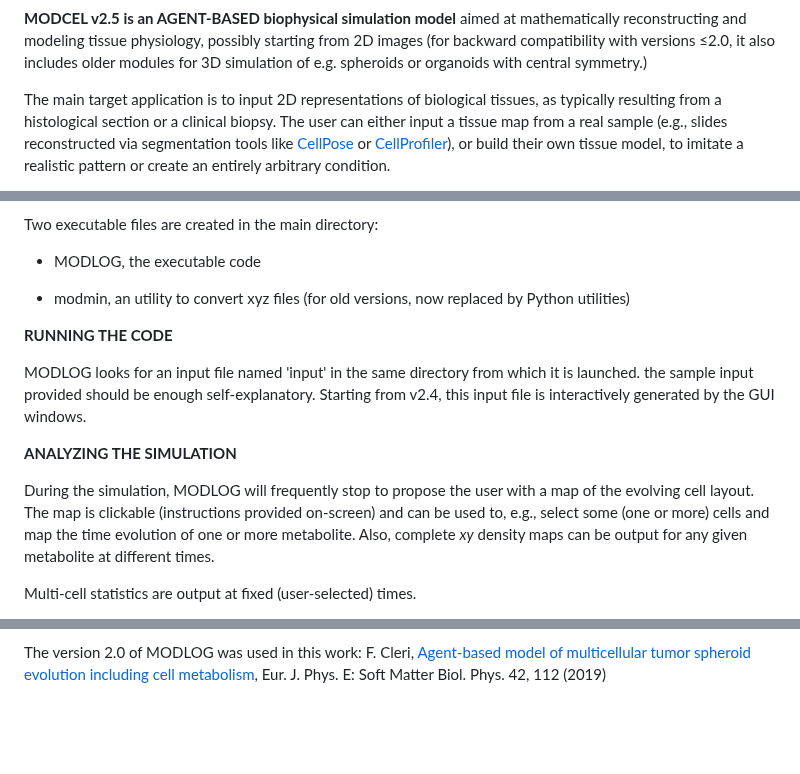
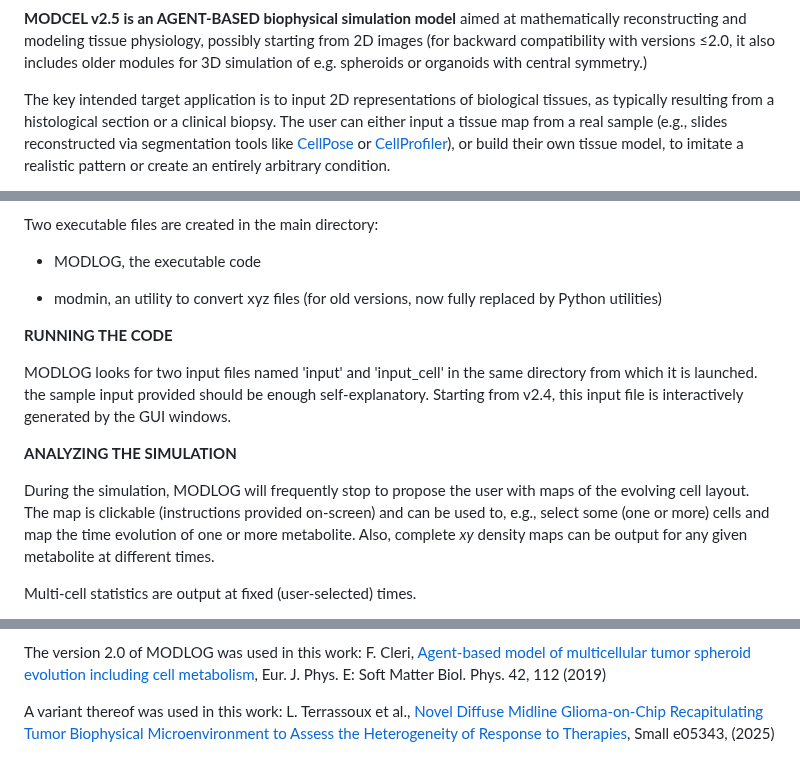
Before and after one commit to bkryzz/modcel, a Markdown page: README.md, 3 parts joined by grey strips. GitHub-like rendering; blank space fills up the shorter version.

```diff
--- a/README.md
+++ b/README.md
@@ -6,7 +6,7 @@ Agent-based modeling of biological tissues (from the Latin <i><b>MOD</b>ulamen <
 
 <b>MODCEL v2.5 is an AGENT-BASED biophysical simulation model</b> aimed at mathematically reconstructing and modeling tissue physiology, possibly starting from 2D images (for backward compatibility with versions ≤2.0, it also includes older modules for 3D simulation of e.g. spheroids or organoids with central symmetry.)
 
-  The main target application is to input 2D representations of
+  The key intended target application is to input 2D representations of
   biological tissues, as typically resulting from a histological
   section or a clinical biopsy. The user can either input a tissue map
   from a real sample (e.g., slides reconstructed via segmentation tools like <a href="https://github.com/MouseLand/cellpose">CellPose</a> or <a href="https://github.com/CellProfiler">CellProfiler</a>), or
@@ -200,11 +199,11 @@ Two executable files are created in the main directory:
 - MODLOG, the executable code
 
 - modmin, an utility to convert xyz files (for old versions, now
-  replaced by Python utilities)
+  fully replaced by Python utilities)
 
 <b>RUNNING THE CODE</b>
 
-MODLOG looks for an input file named 'input' in the same
+MODLOG looks for two input files named 'input' and 'input_cell' in the same
 directory from which it is launched. the sample input
 provided should be enough self-explanatory. Starting from v2.4,
 this input file is interactively generated by the GUI windows.
@@ -212,7 +211,7 @@ this input file is interactively generated by the GUI windows.
 <b>ANALYZING THE SIMULATION</b>
 
 During the simulation, MODLOG will frequently stop to propose the
-user with a map of the evolving cell layout. The map is clickable
+user with maps of the evolving cell layout. The map is clickable
 (instructions provided on-screen) and can be used to, e.g., select
 some (one or more) cells and map the time evolution of one or more
 metabolite. Also, complete <i>xy</i> density maps can be output for
@@ -249,3 +248,6 @@ M. Tomezak, C. Abbadie, E. Lartigau, F. Cleri, <a href="https://www.sciencedirec
 
 The version 2.0 of MODLOG was used in this work:
 F. Cleri, <a href="https://link.springer.com/article/10.1140/epje/i2019-11878-7">Agent-based model of multicellular tumor spheroid evolution including cell metabolism</a>, Eur. J. Phys. E: Soft Matter Biol. Phys. <bf>42</bf>, 112 (2019)
+
+A variant thereof was used in this work:
+L. Terrassoux et al., <a href="https://onlinelibrary.wiley.com/doi/full/10.1002/smll.202505343">Novel Diffuse Midline Glioma-on-Chip Recapitulating Tumor Biophysical Microenvironment to Assess the Heterogeneity of Response to Therapies</a>, Small e05343, (2025)
```
Also changed, not shown: other parts of README.md (+21 -22 lines).
